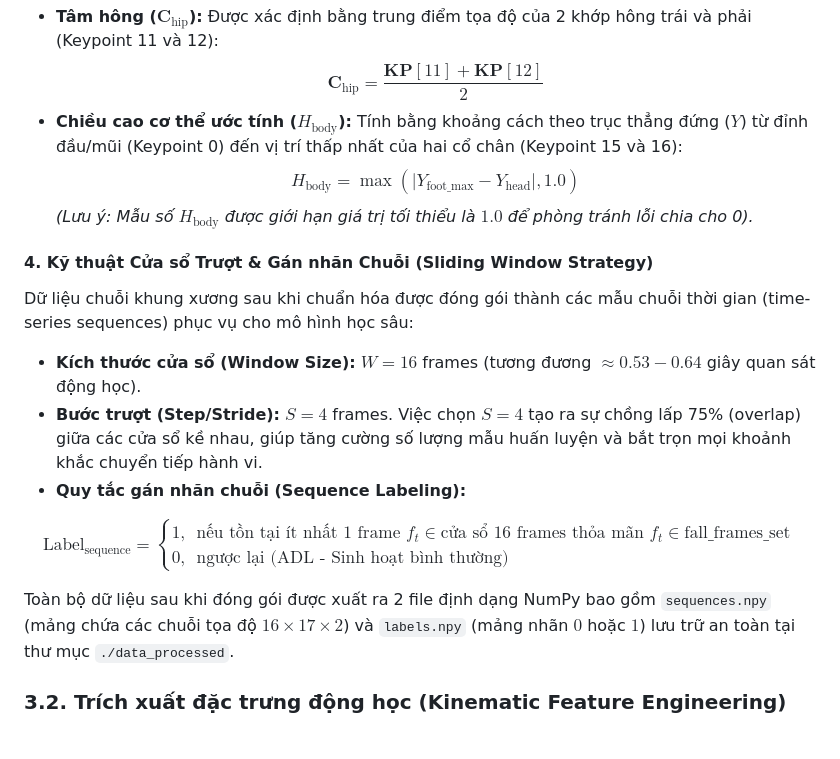
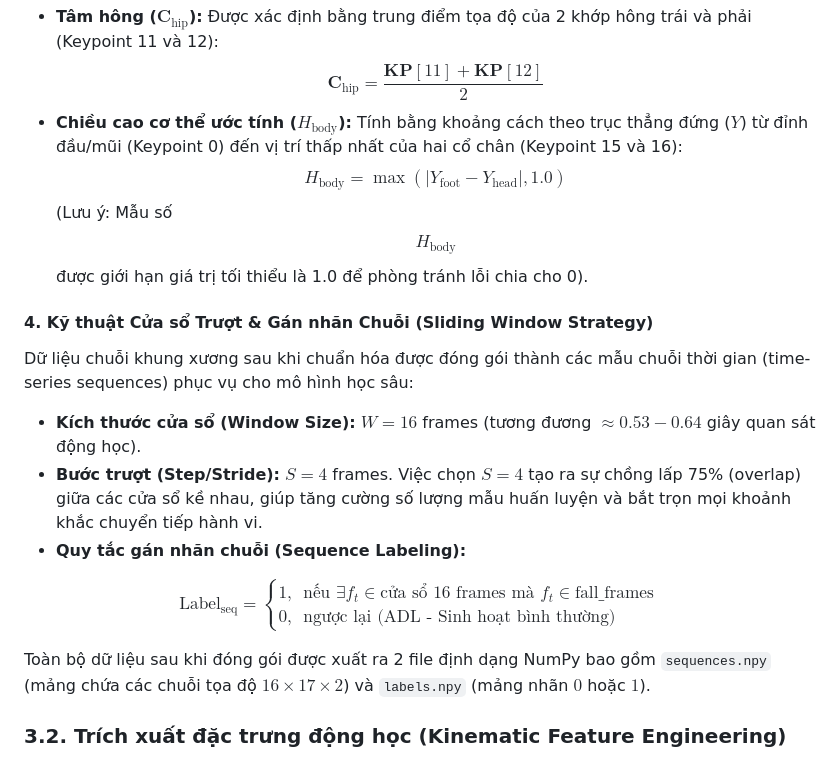
Before and after one commit to ChucNamNo/Fall-Detection, a Markdown page: README.md, the part around the change. Drawn GitHub-style.

```diff
--- a/README.md
+++ b/README.md
@@ -114,8 +114,8 @@ Trong đó:
 * **Tâm hông ($\mathbf{C}_{\text{hip}}$):** Được xác định bằng trung điểm tọa độ của 2 khớp hông trái và phải (Keypoint 11 và 12):
   $$\mathbf{C}_{\text{hip}} = \frac{\mathbf{KP}[11] + \mathbf{KP}[12]}{2}$$
 * **Chiều cao cơ thể ước tính ($H_{\text{body}}$):** Tính bằng khoảng cách theo trục thẳng đứng ($Y$) từ đỉnh đầu/mũi (Keypoint 0) đến vị trí thấp nhất của hai cổ chân (Keypoint 15 và 16):
-  $$H_{\text{body}} = \max\left( \big| Y_{\text{foot\_max}} - Y_{\text{head}} \big|, 1.0 \right)$$
-  *(Lưu ý: Mẫu số $H_{\text{body}}$ được giới hạn giá trị tối thiểu là $1.0$ để phòng tránh lỗi chia cho 0).*
+  $$H_{\text{body}} = \max\left( \big| Y_{\text{foot}} - Y_{\text{head}} \big|, 1.0 \right)$$
+  (Lưu ý: Mẫu số $$H_{\text{body}}$$ được giới hạn giá trị tối thiểu là 1.0 để phòng tránh lỗi chia cho 0).
 
 #### 4. Kỹ thuật Cửa sổ Trượt & Gán nhãn Chuỗi (Sliding Window Strategy)
 Dữ liệu chuỗi khung xương sau khi chuẩn hóa được đóng gói thành các mẫu chuỗi thời gian (time-series sequences) phục vụ cho mô hình học sâu:
@@ -123,9 +123,9 @@ Dữ liệu chuỗi khung xương sau khi chuẩn hóa được đóng gói thà
 * **Bước trượt (Step/Stride):** $S = 4$ frames. Việc chọn $S = 4$ tạo ra sự chồng lấp 75% (overlap) giữa các cửa sổ kề nhau, giúp tăng cường số lượng mẫu huấn luyện và bắt trọn mọi khoảnh khắc chuyển tiếp hành vi.
 * **Quy tắc gán nhãn chuỗi (Sequence Labeling):**
 
-$$\text{Label}_{\text{sequence}} = \begin{cases} 1, & \text{nếu tồn tại ít nhất 1 frame } f_t \in \text{cửa sổ 16 frames thỏa mãn } f_t \in \text{fall\_frames\_set} \\ 0, & \text{ngược lại (ADL - Sinh hoạt bình thường)} \end{cases}$$
+$$\text{Label}_{\text{seq}} = \begin{cases} 1, & \text{nếu } \exists f_t \in \text{cửa sổ 16 frames} \text{ mà } f_t \in \text{fall}\_\text{frames} \\ 0, & \text{ngược lại (ADL - Sinh hoạt bình thường)} \end{cases}$$
 
-Toàn bộ dữ liệu sau khi đóng gói được xuất ra 2 file định dạng NumPy bao gồm `sequences.npy` (mảng chứa các chuỗi tọa độ $16 \times 17 \times 2$) và `labels.npy` (mảng nhãn $0$ hoặc $1$) lưu trữ an toàn tại thư mục `./data_processed`.
+Toàn bộ dữ liệu sau khi đóng gói được xuất ra 2 file định dạng NumPy bao gồm `sequences.npy` (mảng chứa các chuỗi tọa độ $16 \times 17 \times 2$) và `labels.npy` (mảng nhãn $0$ hoặc $1$).
 
 ### 3.2. Trích xuất đặc trưng động học (Kinematic Feature Engineering)
 Ngoại trừ tọa độ không gian tĩnh, hệ thống tính toán vi phân bậc 1 (Vận tốc) và bậc 2 (Gia tốc) theo trục thời gian để phản ánh biến động động học của chuỗi hành vi.
```
